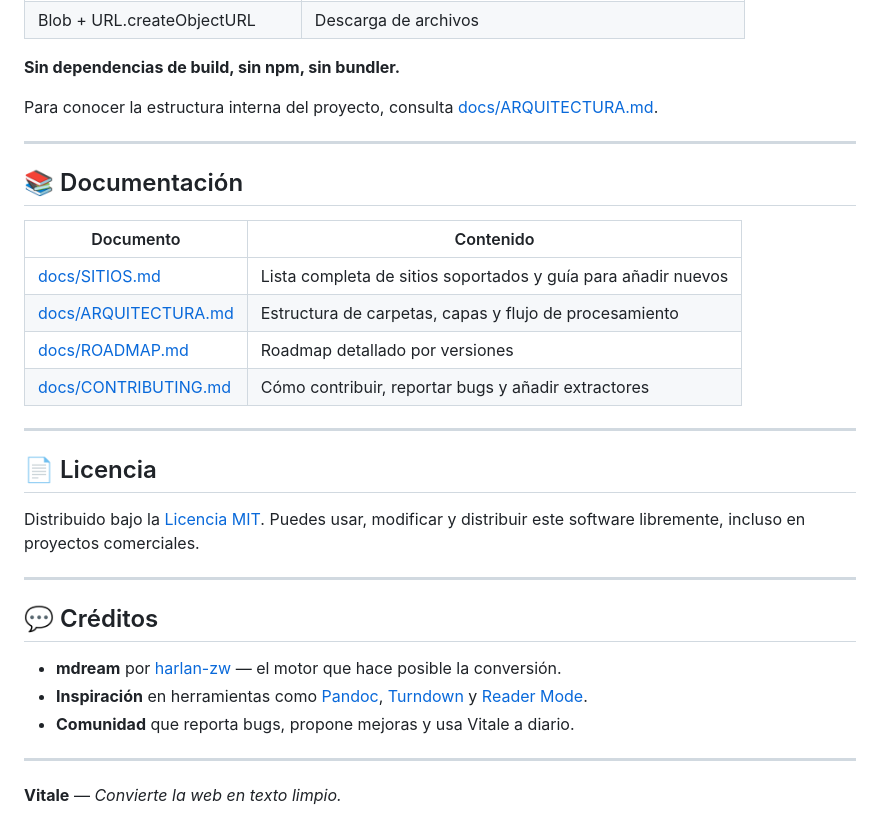
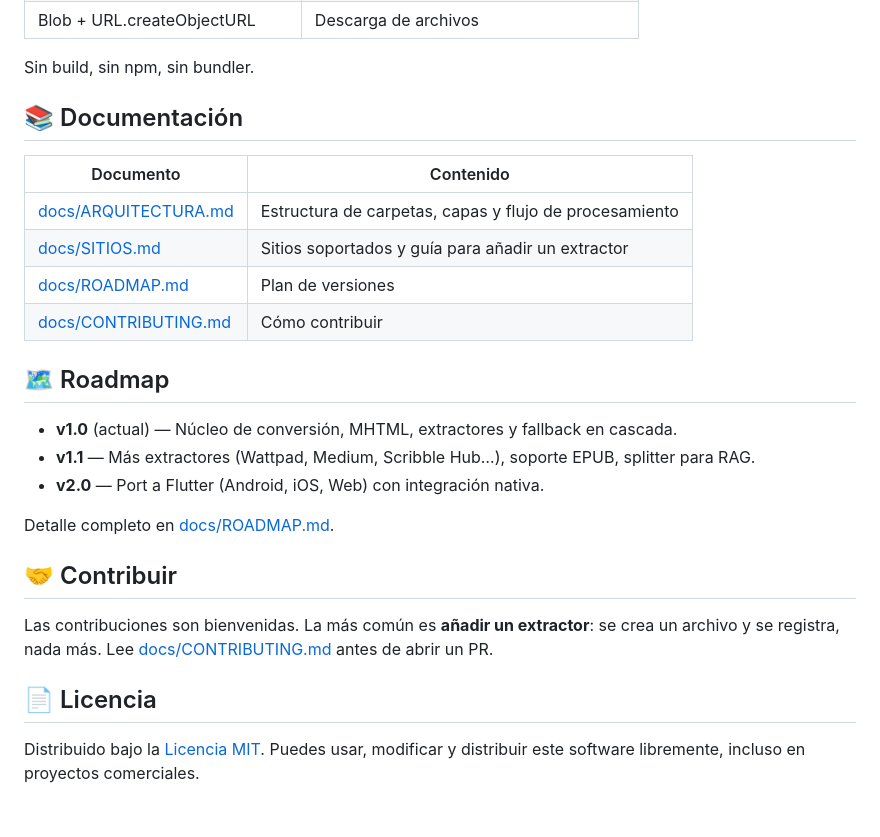
Before and after one commit to Rafael-VH/Vitale, a Markdown page: README.md, the part around one of its changes. Rendered like a GitHub page.

```diff
--- a/README.md
+++ b/README.md
@@ -130,34 +96,28 @@ Si el sitio está soportado, verás un pill violeta en la barra de estado indica
 | Blob + URL.createObjectURL | Descarga de archivos |
 
-**Sin dependencias de build, sin npm, sin bundler.**
-
-Para conocer la estructura interna del proyecto, consulta [docs/ARQUITECTURA.md](docs/ARQUITECTURA.md).
-
----
+Sin build, sin npm, sin bundler.
 
 ## 📚 Documentación
 
 | Documento | Contenido |
-|---|---|
-| [docs/SITIOS.md](docs/SITIOS.md) | Lista completa de sitios soportados y guía para añadir nuevos |
+| --- | --- |
 | [docs/ARQUITECTURA.md](docs/ARQUITECTURA.md) | Estructura de carpetas, capas y flujo de procesamiento |
-| [docs/ROADMAP.md](docs/ROADMAP.md) | Roadmap detallado por versiones |
-| [docs/CONTRIBUTING.md](docs/CONTRIBUTING.md) | Cómo contribuir, reportar bugs y añadir extractores |
+| [docs/SITIOS.md](docs/SITIOS.md) | Sitios soportados y guía para añadir un extractor |
+| [docs/ROADMAP.md](docs/ROADMAP.md) | Plan de versiones |
+| [docs/CONTRIBUTING.md](docs/CONTRIBUTING.md) | Cómo contribuir |
 
----
+## 🗺️ Roadmap
+
+- **v1.0** (actual) — Núcleo de conversión, MHTML, extractores y fallback en cascada.
+- **v1.1** — Más extractores (Wattpad, Medium, Scribble Hub…), soporte EPUB, splitter para RAG.
+- **v2.0** — Port a Flutter (Android, iOS, Web) con integración nativa.
+
+Detalle completo en [docs/ROADMAP.md](docs/ROADMAP.md).
+
+## 🤝 Contribuir
+
+Las contribuciones son bienvenidas. La más común es **añadir un extractor**: se crea un archivo y se registra, nada más. Lee [docs/CONTRIBUTING.md](docs/CONTRIBUTING.md) antes de abrir un PR.
 
 ## 📄 Licencia
 
 Distribuido bajo la [Licencia MIT](LICENSE). Puedes usar, modificar y distribuir este software libremente, incluso en proyectos comerciales.
-
----
-
-## 💬 Créditos
-
-- **mdream** por [harlan-zw](https://github.com/harlan-zw) — el motor que hace posible la conversión.
-- **Inspiración** en herramientas como [Pandoc](https://pandoc.org/), [Turndown](https://github.com/mixmark-io/turndown) y [Reader Mode](https://github.com/mozilla/readability).
-- **Comunidad** que reporta bugs, propone mejoras y usa Vitale a diario.
-
----
-
-**Vitale** — *Convierte la web en texto limpio.*
```
Also changed, not shown: other parts of README.md (+62 -96 lines).
